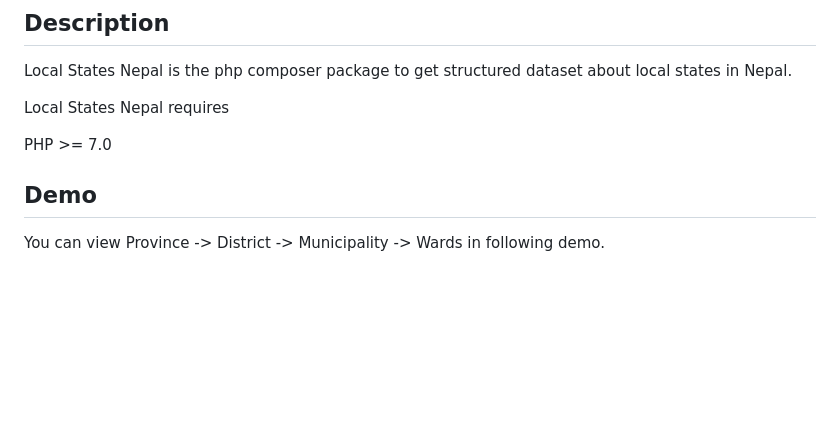
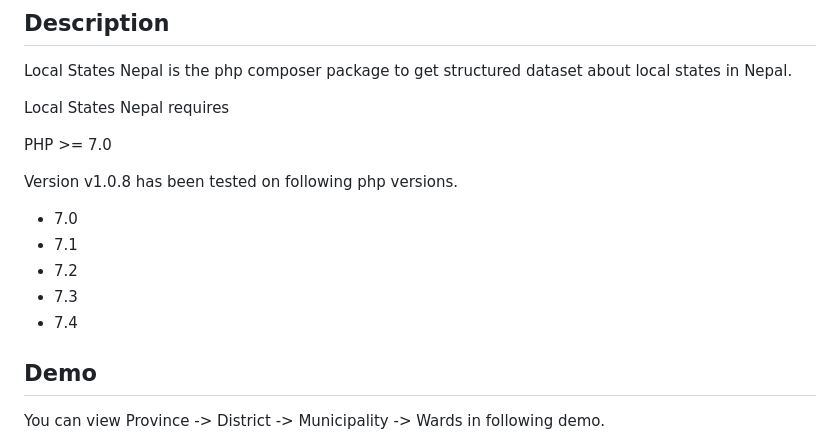
Before and after one commit to sagautam5/local-states-nepal, a Markdown page: README.md, the part around the change. Rendered like a GitHub page; blank space fills up the shorter version.

Commit message:
add php support info

```diff
--- a/README.md
+++ b/README.md
@@ -25,6 +25,14 @@ Image Source: [Wikipedia(Administrative divisions of Nepal)](https://simple.wiki
   Local States Nepal requires
 
   PHP >= 7.0
+
+  Version v1.0.8 has been tested on following php versions.
+
+  - 7.0
+  - 7.1
+  - 7.2
+  - 7.3
+  - 7.4
 
 ## Demo
 
```
